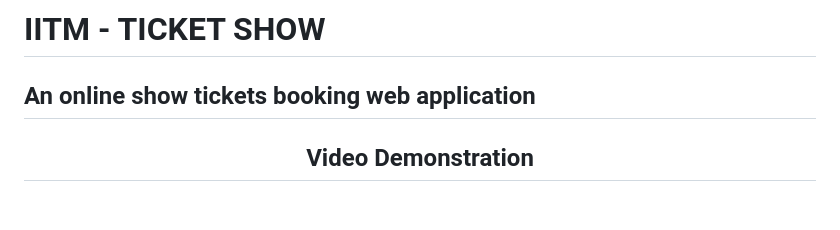
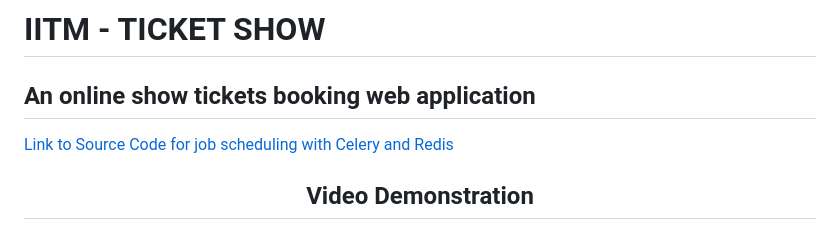
Before and after one commit to SouvikChoudhury360/ticketshow-api, a Markdown page: README.md, the part around the change. Drawn GitHub-style; blank space fills up the shorter version.

```diff
--- a/README.md
+++ b/README.md
@@ -1,6 +1,8 @@
 # IITM - TICKET SHOW
 
 <h2> An online show tickets booking web application </h2>
+
+<a href="https://github.com/SouvikChoudhury360/ticketshow_email"> Link to Source Code for job scheduling with Celery and Redis </a>
 
  <h2 align="center"> Video Demonstration </h2>
 
```
